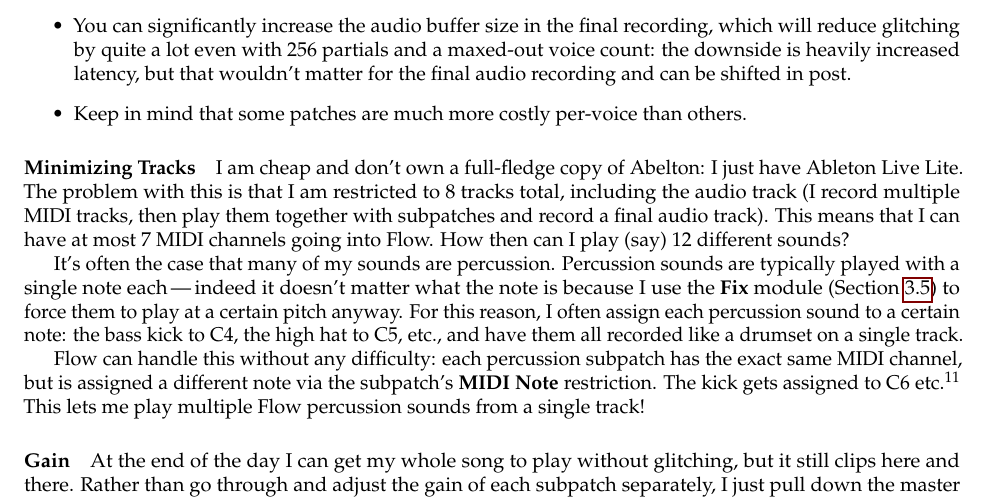
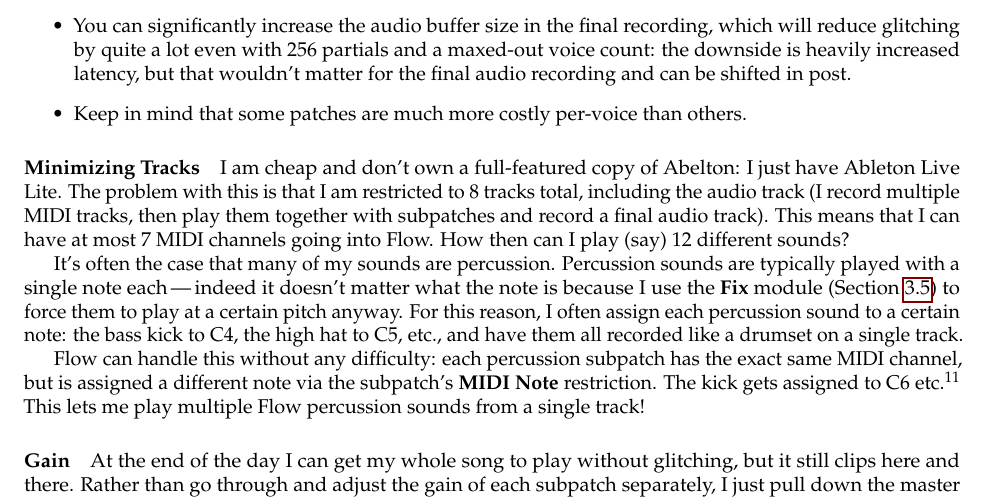
Before and after one commit to eclab/flow, a LaTeX document (docs/manual/flow.tex): part of page 16 of 53, cut so that both start at the same text. Compiled offline with pdfLaTeX.

```diff
--- a/docs/manual/flow.tex
+++ b/docs/manual/flow.tex
@@ -490,7 +490,7 @@
 \item Keep in mind that some patches are much more costly per-voice than others.
 \end{itemize}
 
-\paragraph{Minimizing Tracks} I am cheap and don't own a full-fledge copy of Abelton: I just have Ableton Live Lite.  The problem with this is that I am restricted to 8 tracks total, including the audio track (I record multiple MIDI tracks, then play them together with subpatches and record a final audio track).  This means that I can have at most 7 MIDI channels going into Flow.  How then can I play (say) 12 different sounds?
+\paragraph{Minimizing Tracks} I am cheap and don't own a full-featured copy of Abelton: I just have Ableton Live Lite.  The problem with this is that I am restricted to 8 tracks total, including the audio track (I record multiple MIDI tracks, then play them together with subpatches and record a final audio track).  This means that I can have at most 7 MIDI channels going into Flow.  How then can I play (say) 12 different sounds?
 
 It's often the case that many of my sounds are percussion.  Percussion sounds are typically played with a single note each\,---\,indeed it doesn't matter what the note is because I use the {\bf Fix} module (Section~\ref{specialmodules}) to force them to play at a certain pitch anyway.  For this reason, I often assign each percussion sound to a certain note: the bass kick to C4, the high hat to C5, etc., and have them all recorded like a drumset on a single track.
 
```
